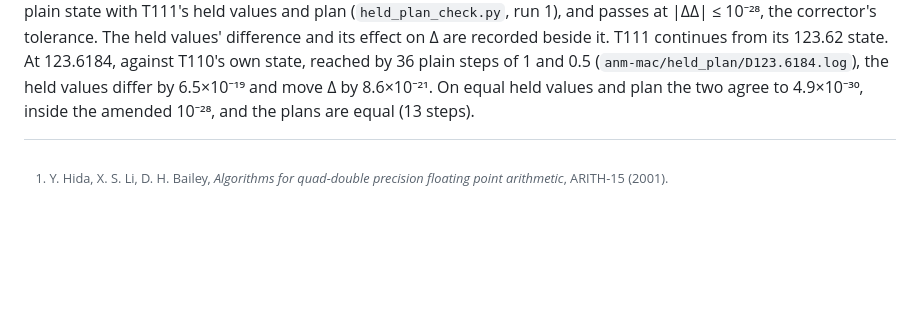
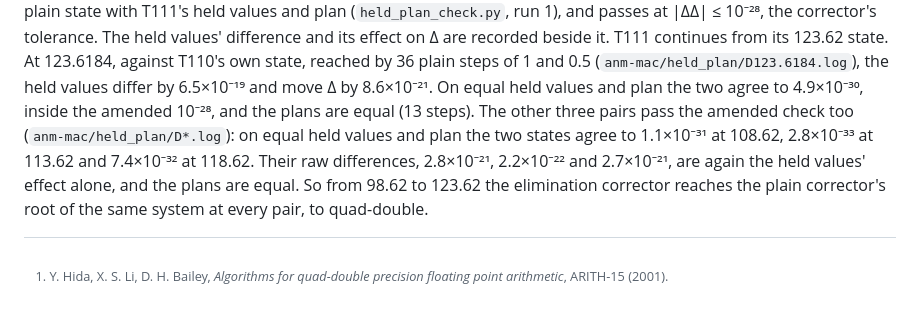
Before and after one commit to nmoinvaz/choptuik-large-d, a Markdown page: notes/QUAD_DOUBLE.md, the part around the change. GitHub-like rendering; blank space fills up the shorter version.

Commit message:
notes: T111's amended check passes at all pairs

```diff
--- a/notes/QUAD_DOUBLE.md
+++ b/notes/QUAD_DOUBLE.md
@@ -2011,3 +2011,7 @@ held values' difference and its effect on Δ are recorded beside it. T111 contin
 At 123.6184, against T110's own state, reached by 36 plain steps of 1 and 0.5 (`anm-mac/held_plan/D123.6184.log`), the
 held values differ by 6.5×10⁻¹⁹ and move Δ by 8.6×10⁻²¹. On equal held values and plan the two agree to 4.9×10⁻³⁰,
 inside the amended 10⁻²⁸, and the plans are equal (13 steps).
+The other three pairs pass the amended check too (`anm-mac/held_plan/D*.log`): on equal held values and plan the two
+states agree to 1.1×10⁻³¹ at 108.62, 2.8×10⁻³³ at 113.62 and 7.4×10⁻³² at 118.62. Their raw differences, 2.8×10⁻²¹,
+2.2×10⁻²² and 2.7×10⁻²¹, are again the held values' effect alone, and the plans are equal. So from 98.62 to 123.62 the
+elimination corrector reaches the plain corrector's root of the same system at every pair, to quad-double.
```
